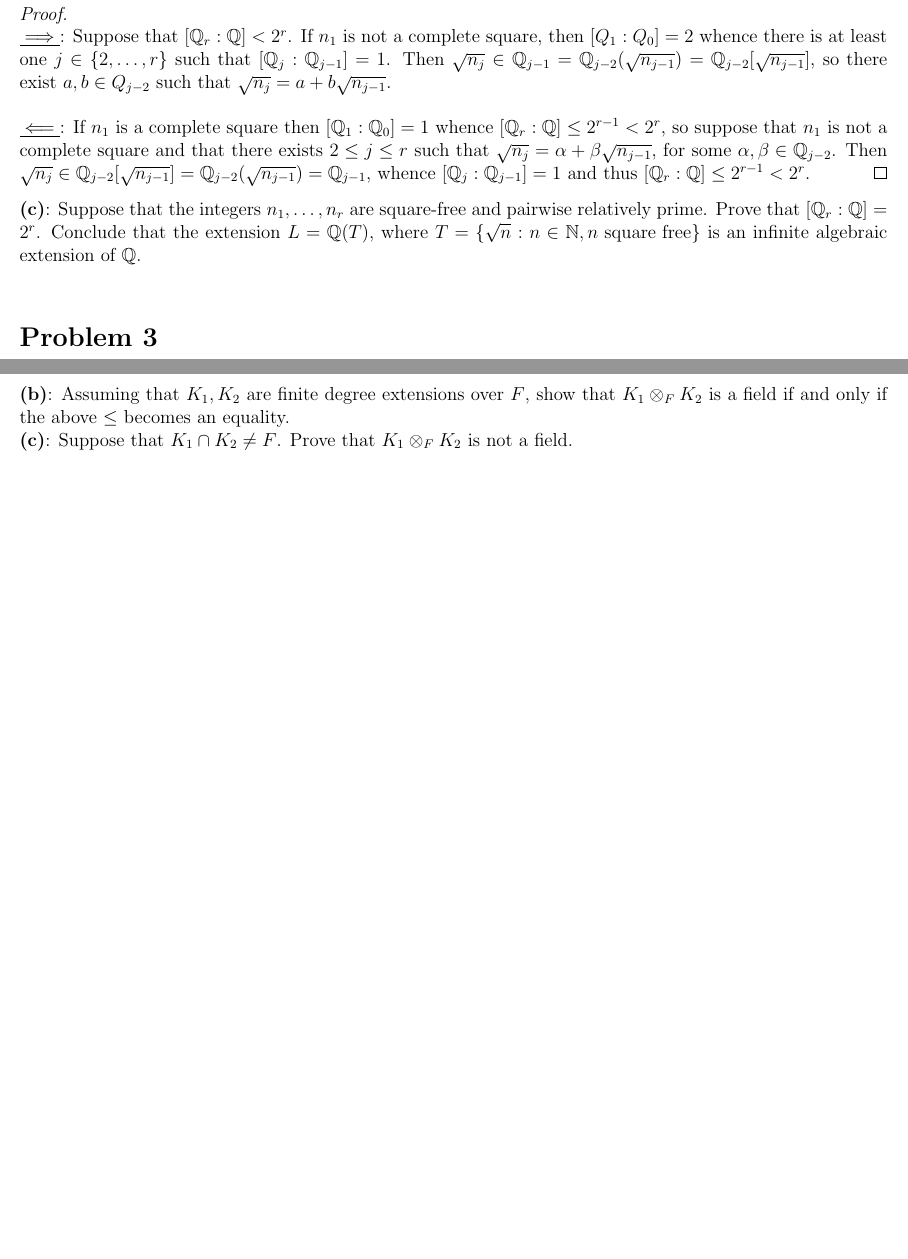
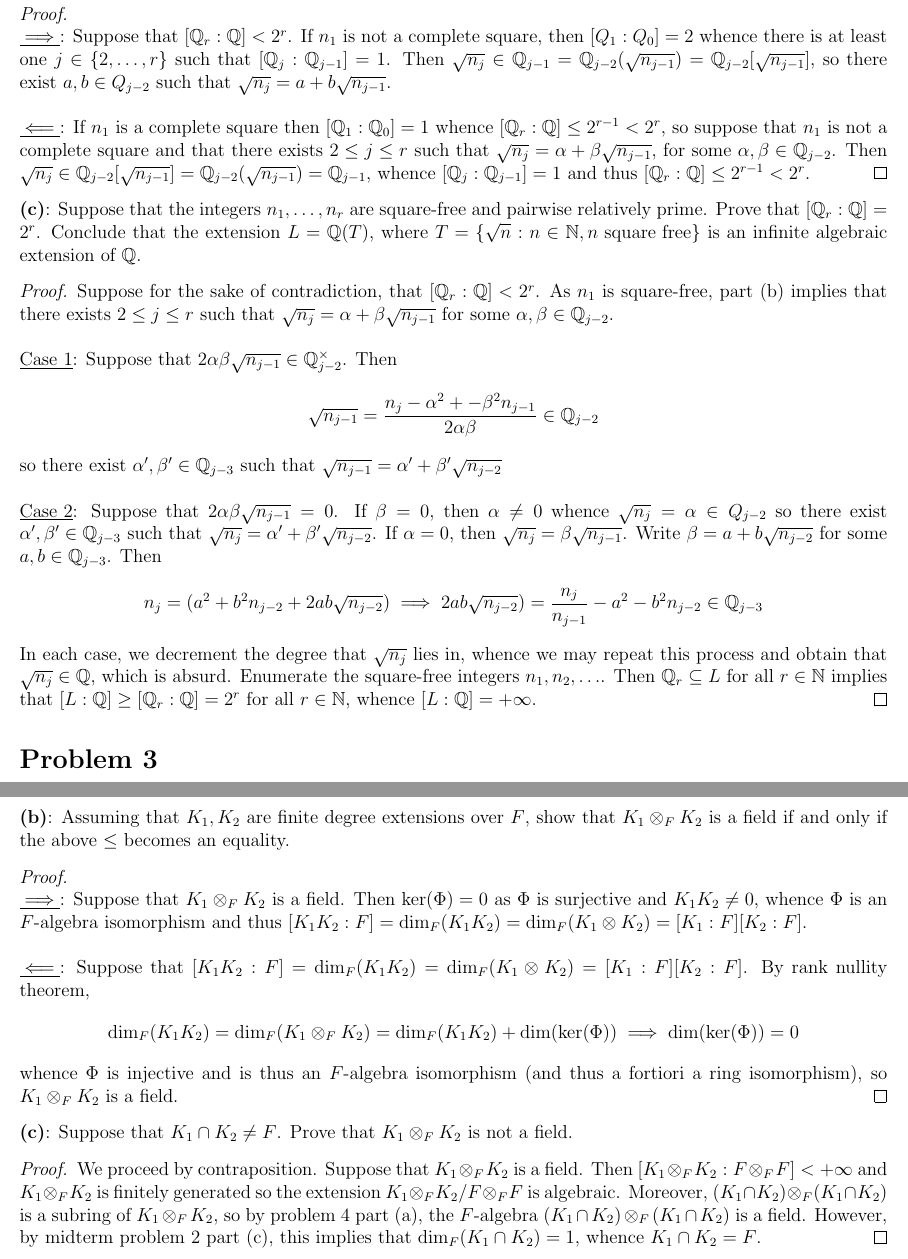
Before and after one commit to kyrem1/mathematicsSpring2022, a LaTeX problem sheet (7752 Algebra II/7752 hw7/7752_hw7.tex): two parts of pages 2 and 4 of 4, joined at a grey line, cut so that both start at the same text, the shorter picture padded with empty space. Compiled offline with pdfLaTeX.

Commit message:
Completed 7752 hw7

```diff
--- a/7752 Algebra II/7752 hw7/7752_hw7.tex
+++ b/7752 Algebra II/7752 hw7/7752_hw7.tex
@@ -192,12 +192,29 @@
     \underline{$\impliedby$}: If $n_1$ is a complete square then $[\Q_1: \Q_0] = 1$ whence $[\Q_r:\Q]\leq 2^{r-1}<2^r$, so suppose that $n_1$ is not a complete square and that there exists $2\leq j\leq r$ such that $\sqrt{n_j}=\alpha+\beta\sqrt{n_{j-1}}$, for some $\alpha,\beta\in\Q_{j-2}$. Then $\sqrt{n_j}\in \Q_{j-2}[\sqrt{n_{j-1}}] = \Q_{j-2}(\sqrt{n_{j-1}}) = \Q_{j-1}$, whence $[\Q_j:\Q_{j-1}] = 1$ and thus $[\Q_r:\Q]\leq 2^{r-1}<2^r$.
   \end{proof}
 
-  \textbf{(c)}: Suppose that the integers $n_1,\ldots, n_r$ are square-free and pairwise relatively prime. Prove that $[\Q_r:\Q]=2^r$. Conclude that the extension $L=\Q(T)$, where $T=\{\sqrt{n}:n\in\N, n \text{ square free}\}$ is an infinite algebraic extension of $\Q$. \\
+  \textbf{(c)}: Suppose that the integers $n_1,\ldots, n_r$ are square-free and pairwise relatively prime. Prove that $[\Q_r:\Q]=2^r$. Conclude that the extension $L=\Q(T)$, where $T=\{\sqrt{n}:n\in\N, n \text{ square free}\}$ is an infinite algebraic extension of $\Q$.
+
+  \begin{proof}
+    Suppose for the sake of contradiction, that $[\Q_r:\Q]<2^r$. As $n_1$ is square-free, part (b) implies that there exists $2\leq j\leq r$ such that $\sqrt{n_j} = \alpha +\beta\sqrt{n_{j-1}}$ for some $\alpha,\beta\in\Q_{j-2}$. \\
+
+    \underline{Case 1}: Suppose that $2\alpha\beta\sqrt{n_{j-1}}\in\units{\Q_{j-2}}$. Then
+    \[
+      \sqrt{n_{j-1}} = \frac{n_j - \alpha^2 + -\beta^2 n_{j-1}}{2\alpha\beta} \in \Q_{j-2}
+    \]
+    so there exist $\alpha',\beta'\in\Q_{j-3}$ such that $\sqrt{n_{j-1}} = \alpha'+\beta'\sqrt{n_{j-2}}$\\
+
+    \underline{Case 2}: Suppose that $2\alpha\beta\sqrt{n_{j-1}} = 0$. If $\beta = 0$, then $\alpha\neq0$ whence $\sqrt{n_j} = \alpha \in Q_{j-2}$ so there exist $\alpha',\beta'\in\Q_{j-3}$ such that $\sqrt{n_{j}} = \alpha'+\beta'\sqrt{n_{j-2}}$. If $\alpha = 0$, then $\sqrt{n_j} = \beta\sqrt{n_{j-1}}$. Write $\beta = a + b\sqrt{n_{j-2}}$ for some $a,b\in\Q_{j-3}$. Then
+    \[
+      n_j = (a^2+b^2 n_{j-2} +2ab\sqrt{n_{j-2}})\implies 2ab\sqrt{n_{j-2}}) = \frac{n_j}{n_{j-1}}-a^2-b^2 n_{j-2}\in \Q_{j-3}
+    \]
+
+    In each case, we decrement the degree that $\sqrt{n_j}$ lies in, whence we may repeat this process and obtain that $\sqrt{n_j}\in\Q$, which is absurd. Enumerate the square-free integers $n_1,n_2,\ldots$. Then $\Q_r\sub L$ for all $r\in\N$ implies that $[L:\Q] \geq [\Q_r:\Q] = 2^r$ for all $r\in\N$, whence $[L:\Q]=+\infty$.
+  \end{proof}
 \end{homeworkProblem}
 
 
 \begin{homeworkProblem}
-  Let $F$ be a field and $\alpha$ an algebraic element of odd degree over $F$ (i.e. the degree $[F(\alpha):F]$ is odd). Show that $F(\alpha^2)=F(\alpha)$. \\
+  Let $F$ be a field and $\alpha$ an algebraic element of odd degree over $F$ (i.e. the degree $[F(\alpha):F]$ is odd). Show that $F(\alpha^2)=F(\alpha)$.
 
   \begin{proof}
     Note that we have a tower of field extensions $F\sub F(\alpha^2)\sub F(\alpha)$. As $\alpha$ is a root of $x^2-\alpha^2\in F(\alpha^2)[x]$, it follows that $\mu_{\alpha,F(\alpha^2)}|x^2-\alpha^2$ and thus $[F(\alpha):F(\alpha^2)]\leq 2$. Suppose, for the sake of contradiction, that $F(\alpha^2)\neq F(\alpha)$. Then $[F(\alpha):F(\alpha^2)] = 2$, whence $[F(\alpha) : F] = [F(\alpha):F(\alpha^2)][F(\alpha^2):F] = 2[F(\alpha^2):F]$ is even, contradiction the assumption that $\alpha$ has odd degree over $F$.
@@ -276,7 +293,21 @@
 
   \textbf{(b)}: Assuming that $K_1,K_2$ are finite degree extensions over $F$, show that $K_1\otimes_F K_2$ is a field if and only if the above $\leq$ becomes an equality.
 
-  \textbf{(c)}: Suppose that $K_1\cap K_2\neq F$. Prove that $K_1\otimes_F K_2$ is not a field. \\
+  \begin{proof}\ \\
+    \underline{$\implies$}: Suppose that $K_1\otimes_F K_2$ is a field. Then $\ker(\Phi) = 0$ as $\Phi$ is surjective and $K_1 K_2\neq 0$, whence $\Phi$ is an $F$-algebra isomorphism and thus $[K_1 K_2 : F] = \dim_F(K_1 K_2) = \dim_F(K_1\otimes K_2) = [K_1 : F][K_2 : F]$.\\
+
+    \underline{$\impliedby$}: Suppose that $[K_1 K_2 : F] = \dim_F(K_1 K_2) = \dim_F(K_1\otimes K_2) = [K_1 : F][K_2 : F]$. By rank nullity theorem,
+    \[
+      \dim_F(K_1 K_2) = \dim_F(K_1\otimes_F K_2) = \dim_F(K_1 K_2) + \dim(\ker(\Phi))\implies \dim(\ker(\Phi)) = 0
+    \]
+    whence $\Phi$ is injective and is thus an $F$-algebra isomorphism (and thus a fortiori a ring isomorphism), so $K_1\otimes_F K_2$ is a field.
+  \end{proof}
+
+  \textbf{(c)}: Suppose that $K_1\cap K_2\neq F$. Prove that $K_1\otimes_F K_2$ is not a field.
+
+  \begin{proof}
+    We proceed by contraposition. Suppose that $K_1\otimes_F K_2$ is a field. Then $[K_1\otimes_F K_2 : F\otimes_F F] <+\infty$ and $K_1\otimes_F K_2$ is finitely generated so the extension $K_1\otimes_F K_2 / F\otimes_F F$ is algebraic. Moreover, $(K_1\cap K_2)\otimes_F (K_1\cap K_2)$ is a subring of $K_1\otimes_F K_2$, so by problem 4 part (a), the $F$-algebra $(K_1\cap K_2)\otimes_F (K_1\cap K_2)$ is a field. However, by midterm problem 2 part (c), this implies that $\dim_F(K_1\cap K_2) = 1$, whence $K_1\cap K_2 = F$.
+  \end{proof}
 \end{homeworkProblem}
 
 
```
Also changed, not shown: 7752 Algebra II/7752 hw7/7752_hw7.pdf, 1 other file.
